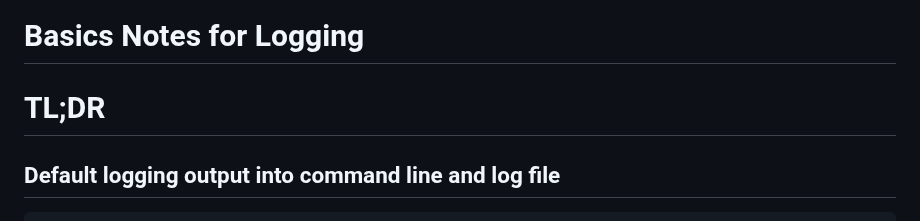
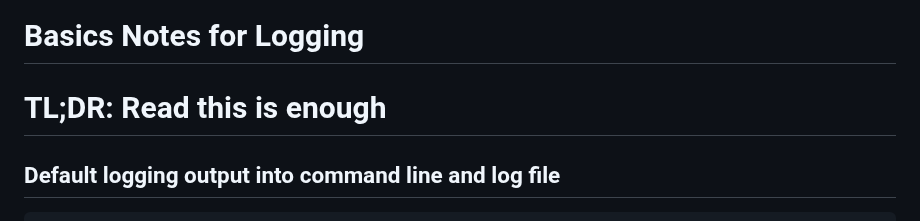
Before and after one commit to jwtanx/Hello-World-Of-Everything, a Markdown page: Python/Logging/README.md, the part around the change. GitHub-like rendering.

````diff
--- a/Python/Logging/README.md
+++ b/Python/Logging/README.md
@@ -1,6 +1,6 @@
 # Basics Notes for Logging
 
-# TL;DR
+# TL;DR: Read this is enough
 ## Default logging output into command line and log file
 ```py
 import logging
````
